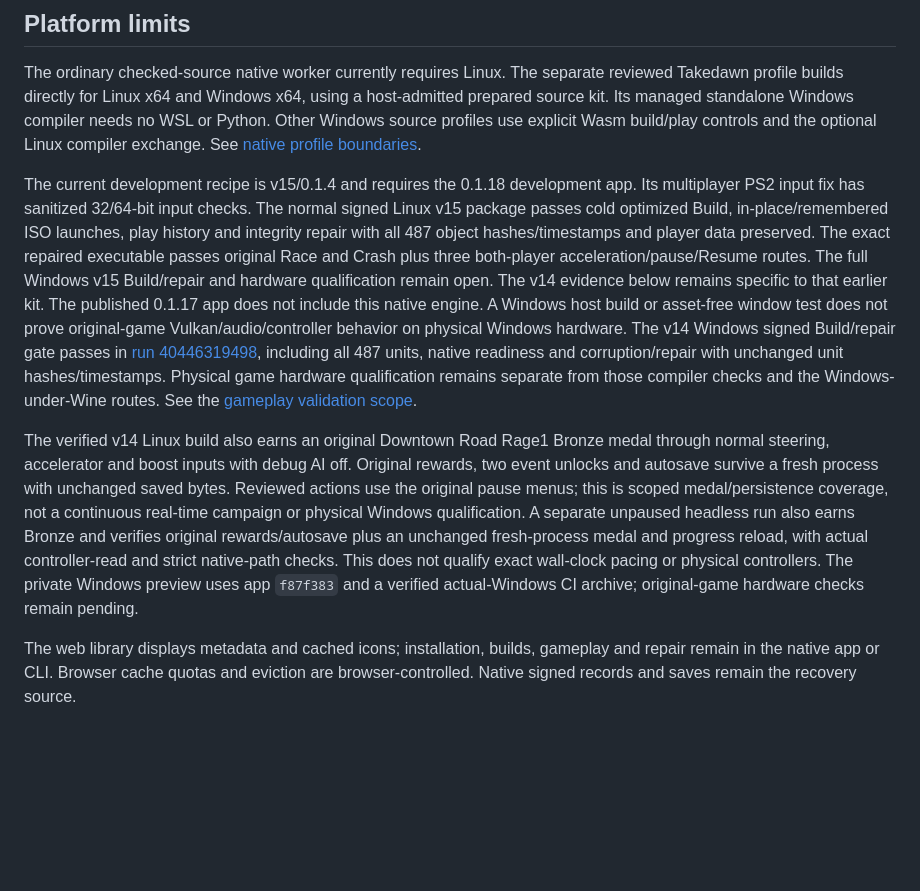
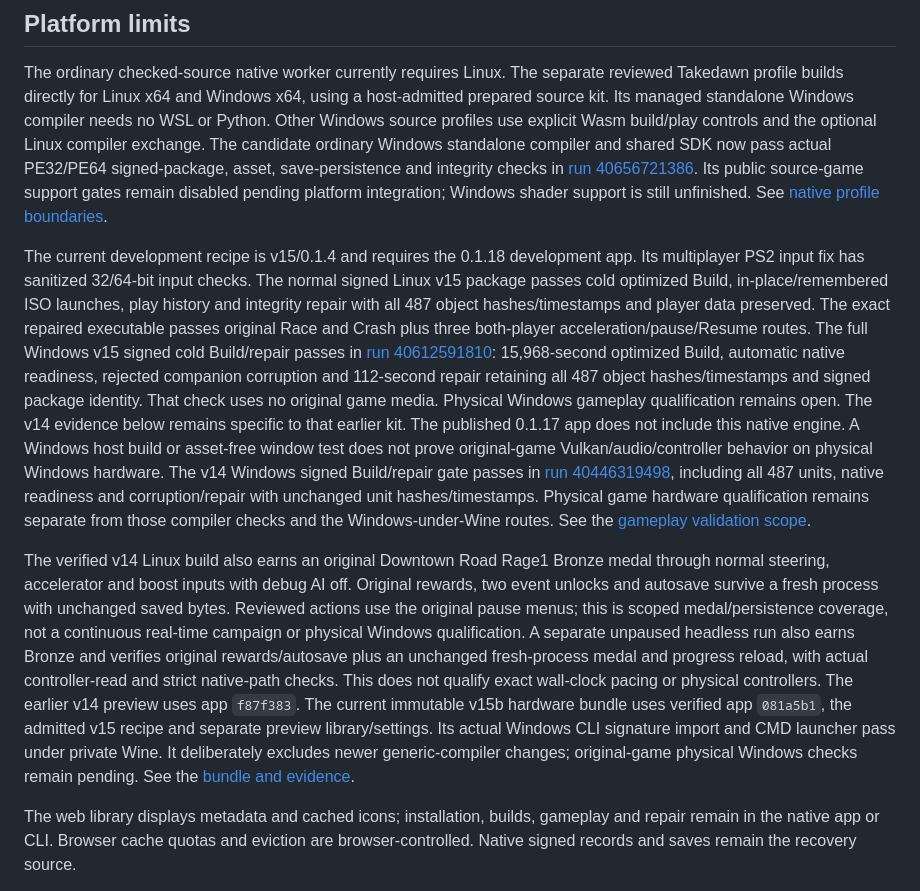
Before and after one commit to centrexity/GamePKG, a Markdown page: docs/IMPLEMENTATION_STATUS.md, the part around the change. GitHub-like rendering; blank space fills up the shorter version.

Commit message:
Align platform audit with verified v15 and native compiler results

```diff
--- a/docs/IMPLEMENTATION_STATUS.md
+++ b/docs/IMPLEMENTATION_STATUS.md
@@ -33,7 +33,12 @@ The ordinary checked-source native worker currently requires Linux. The separate
 reviewed Takedawn profile builds directly for Linux x64 and Windows x64, using a
 host-admitted prepared source kit. Its managed standalone Windows compiler needs
 no WSL or Python. Other Windows source profiles use explicit Wasm build/play
-controls and the optional Linux compiler exchange. See [native profile boundaries](NATIVE_RUNTIME.md).
+controls and the optional Linux compiler exchange. The candidate ordinary Windows
+standalone compiler and shared SDK now pass actual PE32/PE64 signed-package,
+asset, save-persistence and integrity checks in
+[run 40656721386](https://github.com/centrexity/GamePKG/actions/runs/40656721386).
+Its public source-game support gates remain disabled pending platform integration;
+Windows shader support is still unfinished. See [native profile boundaries](NATIVE_RUNTIME.md).
 
 The current development recipe is v15/0.1.4 and requires the 0.1.18 development app.
 Its multiplayer PS2 input fix has sanitized 32/64-bit input checks. The normal
@@ -41,8 +46,13 @@ signed Linux v15 package passes cold optimized Build, in-place/remembered ISO
 launches, play history and integrity repair with all 487 object hashes/timestamps
 and player data preserved. The exact repaired executable passes original Race
 and Crash plus three both-player acceleration/pause/Resume routes. The full
-Windows v15 Build/repair and hardware qualification remain open. The v14 evidence
-below remains specific to that earlier kit.
+Windows v15 signed cold Build/repair passes in
+[run 40612591810](https://github.com/centrexity/GamePKG/actions/runs/40612591810):
+15,968-second optimized Build, automatic native readiness, rejected companion
+corruption and 112-second repair retaining all 487 object hashes/timestamps and
+signed package identity. That check uses no original game media. Physical Windows
+gameplay qualification remains open. The v14 evidence below remains specific to
+that earlier kit.
 The published 0.1.17 app does not include this native engine. A Windows host build
 or asset-free window test does not prove original-game Vulkan/audio/controller
 behavior on physical Windows hardware. The v14 Windows signed Build/repair
@@ -60,8 +70,12 @@ Windows qualification. A separate unpaused headless run also earns Bronze and
 verifies original rewards/autosave plus an unchanged fresh-process medal and
 progress reload, with actual controller-read and strict native-path checks.
 This does not qualify exact wall-clock pacing or physical controllers.
-The private Windows preview uses app `f87f383` and a
-verified actual-Windows CI archive; original-game hardware checks remain pending.
+The earlier v14 preview uses app `f87f383`. The current immutable v15b hardware
+bundle uses verified app `081a5b1`, the admitted v15 recipe and separate preview
+library/settings. Its actual Windows CLI signature import and CMD launcher pass
+under private Wine. It deliberately excludes newer generic-compiler changes;
+original-game physical Windows checks remain pending. See the
+[bundle and evidence](native-windows-gameplay-validation.md).
 
 The web library displays metadata and cached icons; installation, builds, gameplay and repair remain in the native app or CLI. Browser cache quotas and eviction are browser-controlled. Native signed records and saves remain the recovery source.
 
```
